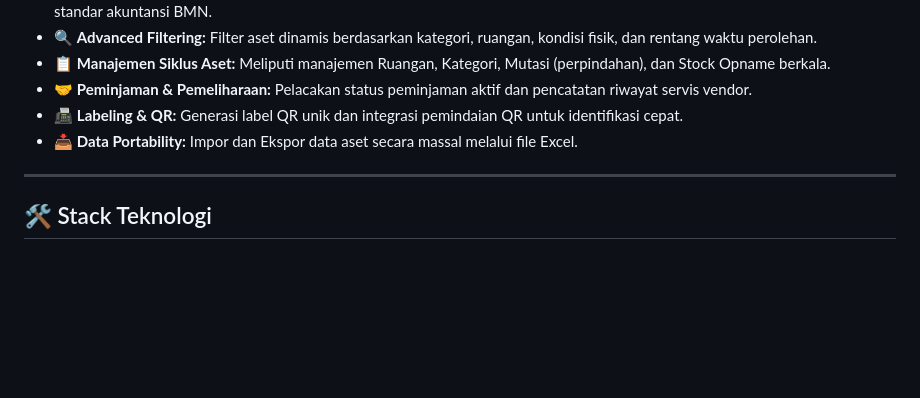
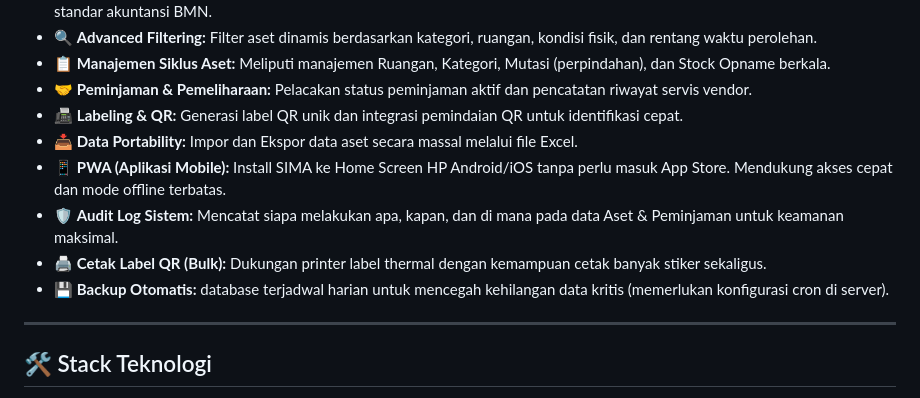
Before and after one commit to aryadians/inventaris-bmn, a Markdown page: README.md, the part around the change. GitHub-like rendering; blank space fills up the shorter version.

Commit message:
docs: Add PWA, Audit Log, Bulk QR Printing, and Automatic Backup to the README's features list.

```diff
--- a/README.md
+++ b/README.md
@@ -49,6 +49,10 @@
 * 🤝 **Peminjaman & Pemeliharaan:** Pelacakan status peminjaman aktif dan pencatatan riwayat servis vendor.
 * 📠 **Labeling & QR:** Generasi label QR unik dan integrasi pemindaian QR untuk identifikasi cepat.
 * 📥 **Data Portability:** Impor dan Ekspor data aset secara massal melalui file Excel.
+* 📱 **PWA (Aplikasi Mobile):** Install SIMA ke Home Screen HP Android/iOS tanpa perlu masuk App Store. Mendukung akses cepat dan mode offline terbatas.
+* 🛡️ **Audit Log Sistem:** Mencatat siapa melakukan apa, kapan, dan di mana pada data Aset & Peminjaman untuk keamanan maksimal.
+* 🖨️ **Cetak Label QR (Bulk):** Dukungan printer label thermal dengan kemampuan cetak banyak stiker sekaligus.
+* 💾 **Backup Otomatis:** database terjadwal harian untuk mencegah kehilangan data kritis (memerlukan konfigurasi cron di server).
 
 ---
 
```
